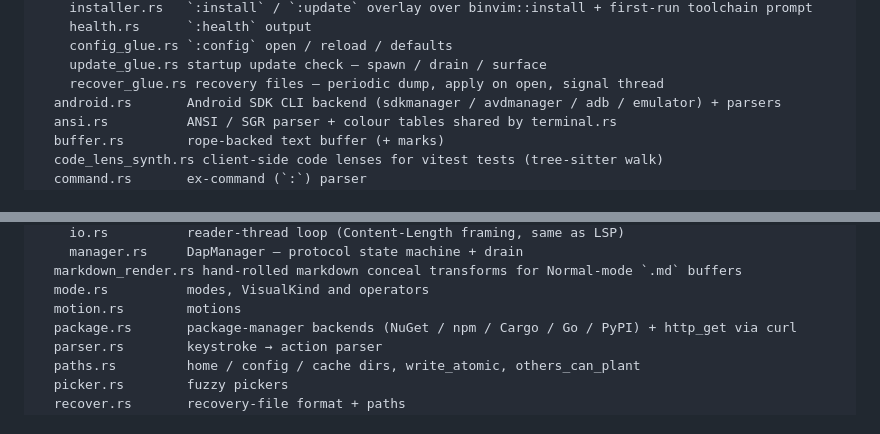
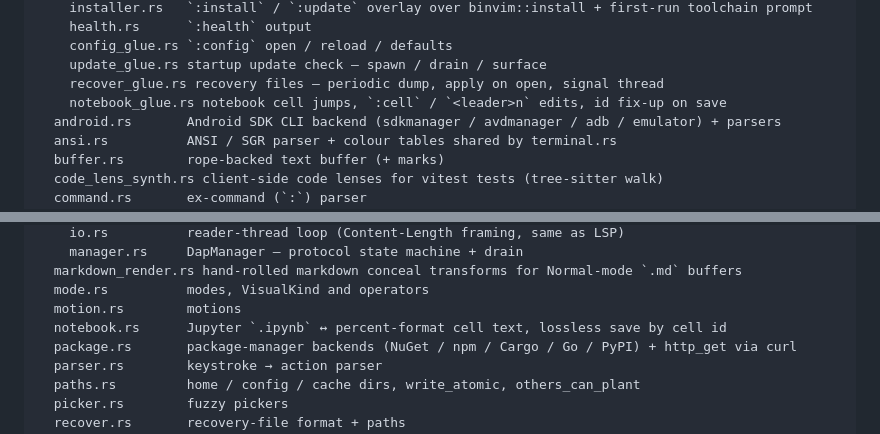
Before and after one commit to bgunnarsson/binvim, a Markdown page: docs/project-layout.md, 2 parts joined by grey strips. GitHub-like rendering.

Commit message:
CLAUDE.md and the project layout describe notebook.rs and notebook_glue

```diff
--- a/docs/project-layout.md
+++ b/docs/project-layout.md
@@ -47,6 +47,7 @@ src/
     config_glue.rs `:config` open / reload / defaults
     update_glue.rs startup update check — spawn / drain / surface
     recover_glue.rs recovery files — periodic dump, apply on open, signal thread
+    notebook_glue.rs notebook cell jumps, `:cell` / `<leader>n` edits, id fix-up on save
   android.rs       Android SDK CLI backend (sdkmanager / avdmanager / adb / emulator) + parsers
   ansi.rs          ANSI / SGR parser + colour tables shared by terminal.rs
   buffer.rs        rope-backed text buffer (+ marks)
@@ -81,6 +82,7 @@ src/
   markdown_render.rs hand-rolled markdown conceal transforms for Normal-mode `.md` buffers
   mode.rs          modes, VisualKind and operators
   motion.rs        motions
+  notebook.rs      Jupyter `.ipynb` ↔ percent-format cell text, lossless save by cell id
   package.rs       package-manager backends (NuGet / npm / Cargo / Go / PyPI) + http_get via curl
   parser.rs        keystroke → action parser
   paths.rs         home / config / cache dirs, write_atomic, others_can_plant
```
Also changed, not shown: CLAUDE.md (+2 -1 lines).
